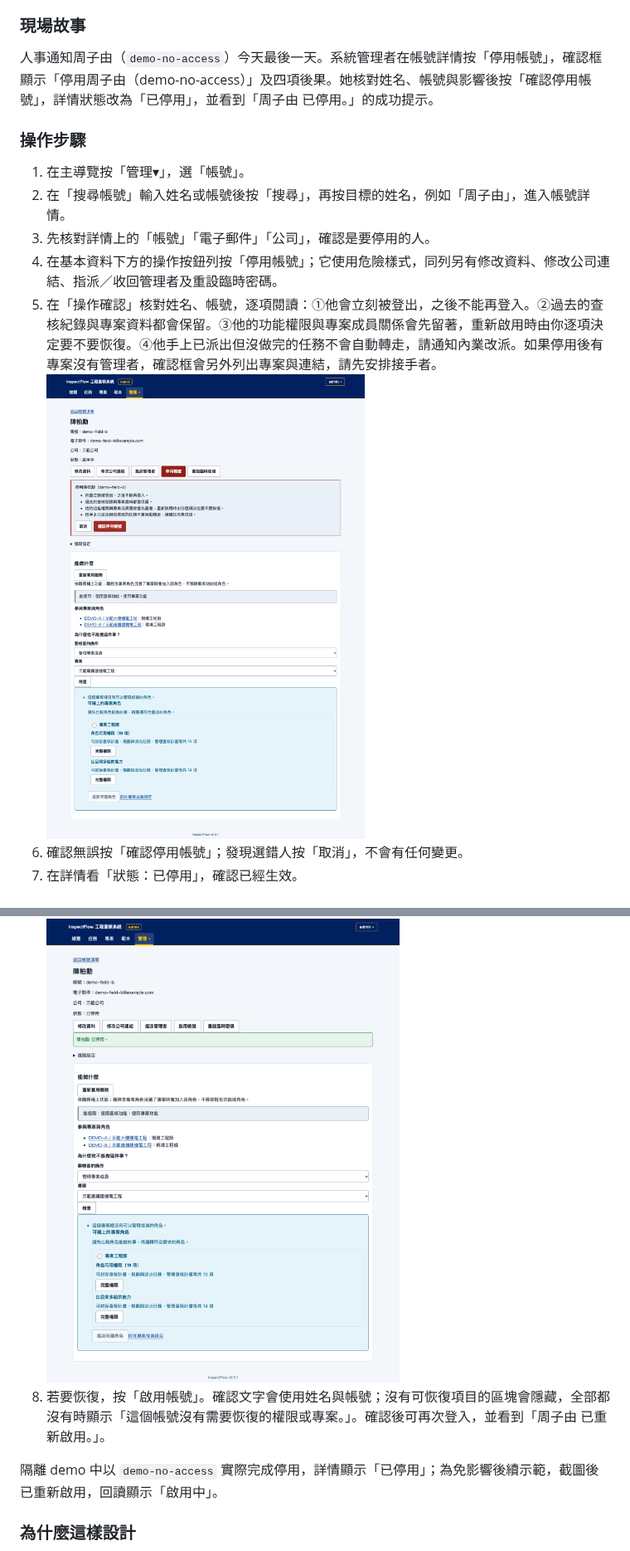
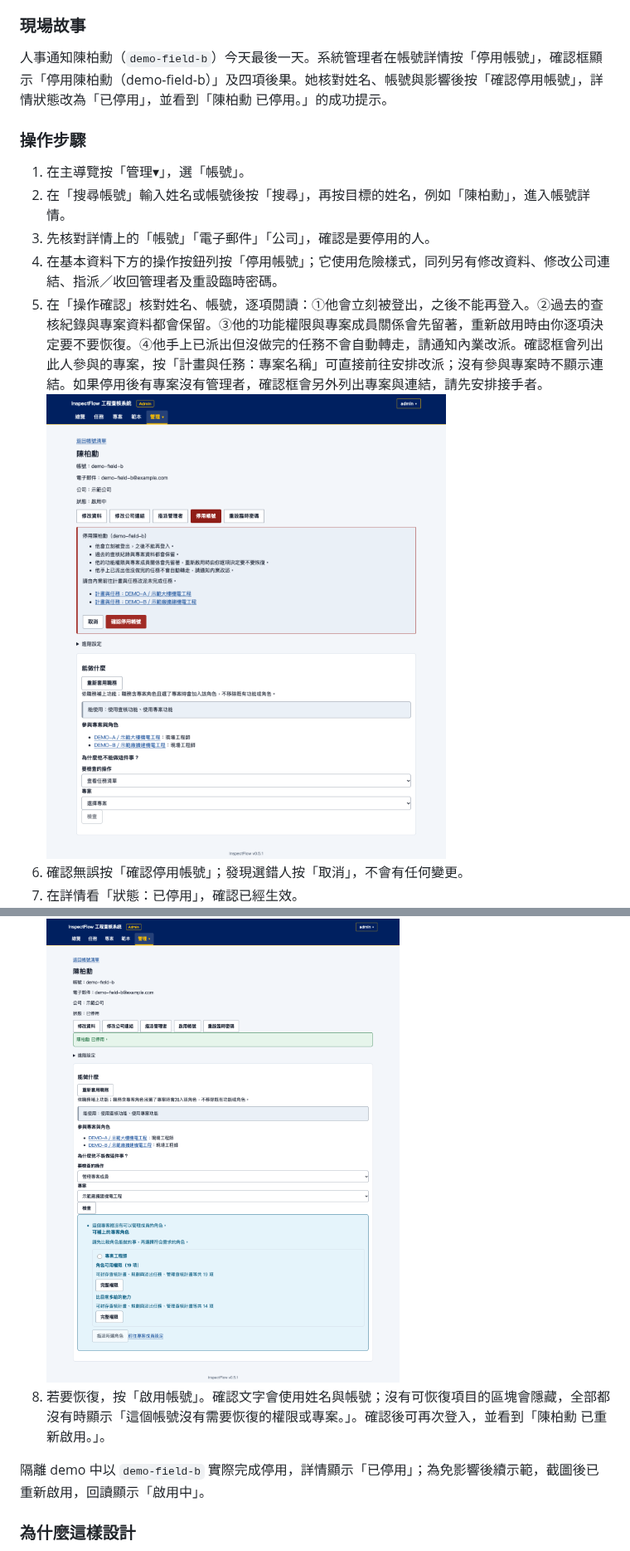
Before and after one commit to speko-tw/inspect-flow, a Markdown page: docs/user-guide/accounts-and-permissions.md, 2 parts joined by grey strips. Shown at 83% size. GitHub-like rendering; pictures changed too: docs/user-guide/images/account-deactivate-confirm.png.

```diff
--- a/docs/user-guide/accounts-and-permissions.md
+++ b/docs/user-guide/accounts-and-permissions.md
@@ -159,22 +159,22 @@
 
 ### 現場故事
 
-人事通知周子由（`demo-no-access`）今天最後一天。系統管理者在帳號詳情按「停用帳號」，確認框顯示「停用周子由（demo-no-access）」及四項後果。她核對姓名、帳號與影響後按「確認停用帳號」，詳情狀態改為「已停用」，並看到「周子由 已停用。」的成功提示。
+人事通知陳柏勳（`demo-field-b`）今天最後一天。系統管理者在帳號詳情按「停用帳號」，確認框顯示「停用陳柏勳（demo-field-b）」及四項後果。她核對姓名、帳號與影響後按「確認停用帳號」，詳情狀態改為「已停用」，並看到「陳柏勳 已停用。」的成功提示。
 
 ### 操作步驟
 
 1. 在主導覽按「管理▾」，選「帳號」。
-2. 在「搜尋帳號」輸入姓名或帳號後按「搜尋」，再按目標的姓名，例如「周子由」，進入帳號詳情。
+2. 在「搜尋帳號」輸入姓名或帳號後按「搜尋」，再按目標的姓名，例如「陳柏勳」，進入帳號詳情。
 3. 先核對詳情上的「帳號」「電子郵件」「公司」，確認是要停用的人。
 4. 在基本資料下方的操作按鈕列按「停用帳號」；它使用危險樣式，同列另有修改資料、修改公司連結、指派／收回管理者及重設臨時密碼。
-5. 在「操作確認」核對姓名、帳號，逐項閱讀：①他會立刻被登出，之後不能再登入。②過去的查核紀錄與專案資料都會保留。③他的功能權限與專案成員關係會先留著，重新啟用時由你逐項決定要不要恢復。④他手上已派出但沒做完的任務不會自動轉走，請通知內業改派。如果停用後有專案沒有管理者，確認框會另外列出專案與連結，請先安排接手者。
+5. 在「操作確認」核對姓名、帳號，逐項閱讀：①他會立刻被登出，之後不能再登入。②過去的查核紀錄與專案資料都會保留。③他的功能權限與專案成員關係會先留著，重新啟用時由你逐項決定要不要恢復。④他手上已派出但沒做完的任務不會自動轉走，請通知內業改派。確認框會列出此人參與的專案，按「計畫與任務：專案名稱」可直接前往安排改派；沒有參與專案時不顯示連結。如果停用後有專案沒有管理者，確認框會另外列出專案與連結，請先安排接手者。
    ![停用帳號前的確認畫面](images/account-deactivate-confirm.png)
 6. 確認無誤按「確認停用帳號」；發現選錯人按「取消」，不會有任何變更。
 7. 在詳情看「狀態：已停用」，確認已經生效。
    ![停用後的帳號狀態](images/account-deactivated-status.png)
-8. 若要恢復，按「啟用帳號」。確認文字會使用姓名與帳號；沒有可恢復項目的區塊會隱藏，全部都沒有時顯示「這個帳號沒有需要恢復的權限或專案。」。確認後可再次登入，並看到「周子由 已重新啟用。」。
+8. 若要恢復，按「啟用帳號」。確認文字會使用姓名與帳號；沒有可恢復項目的區塊會隱藏，全部都沒有時顯示「這個帳號沒有需要恢復的權限或專案。」。確認後可再次登入，並看到「陳柏勳 已重新啟用。」。
 
-隔離 demo 中以 `demo-no-access` 實際完成停用，詳情顯示「已停用」；為免影響後續示範，截圖後已重新啟用，回讀顯示「啟用中」。
+隔離 demo 中以 `demo-field-b` 實際完成停用，詳情顯示「已停用」；為免影響後續示範，截圖後已重新啟用，回讀顯示「啟用中」。
 
 ### 為什麼這樣設計
 
```
Also changed, not shown: 3 other files.
